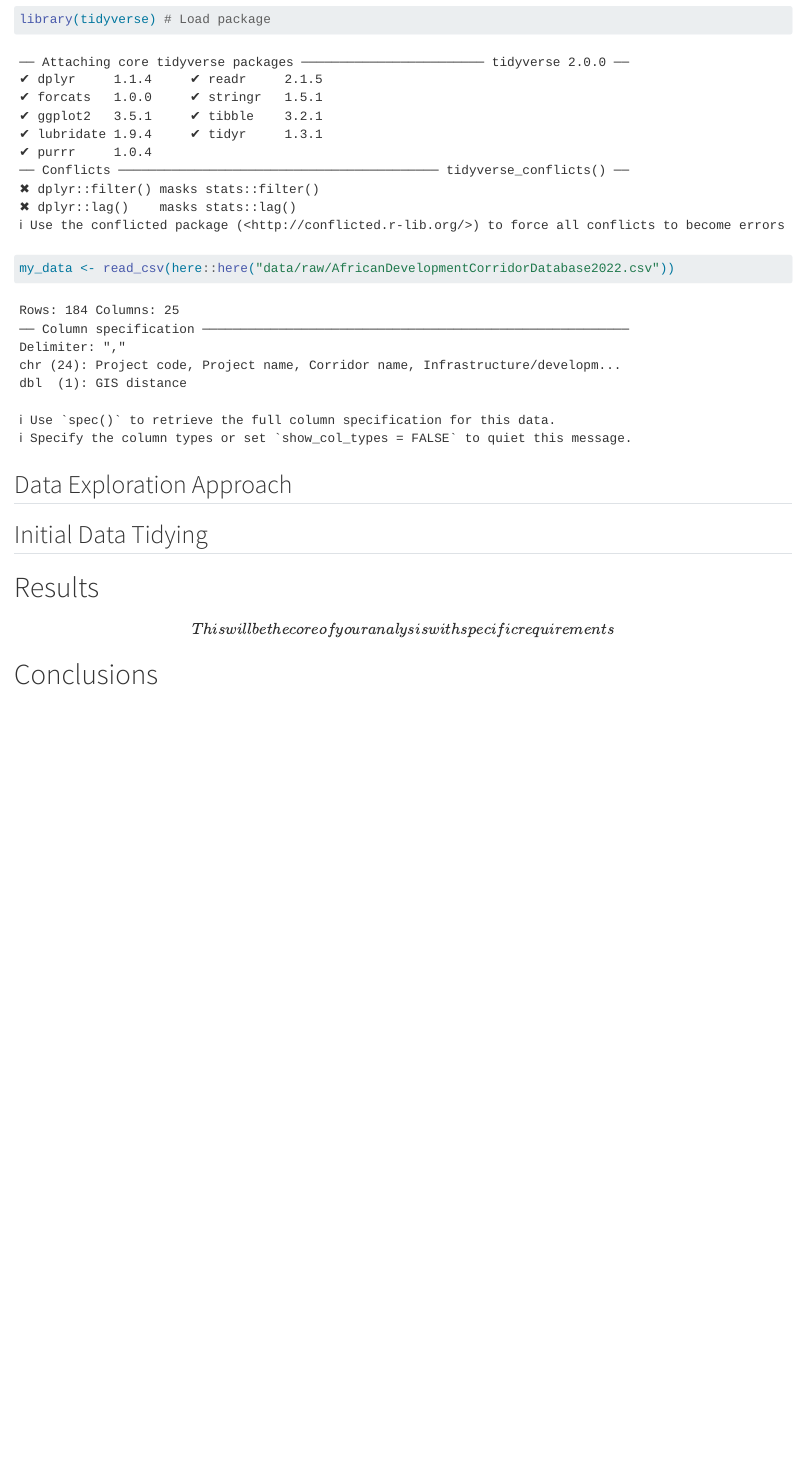
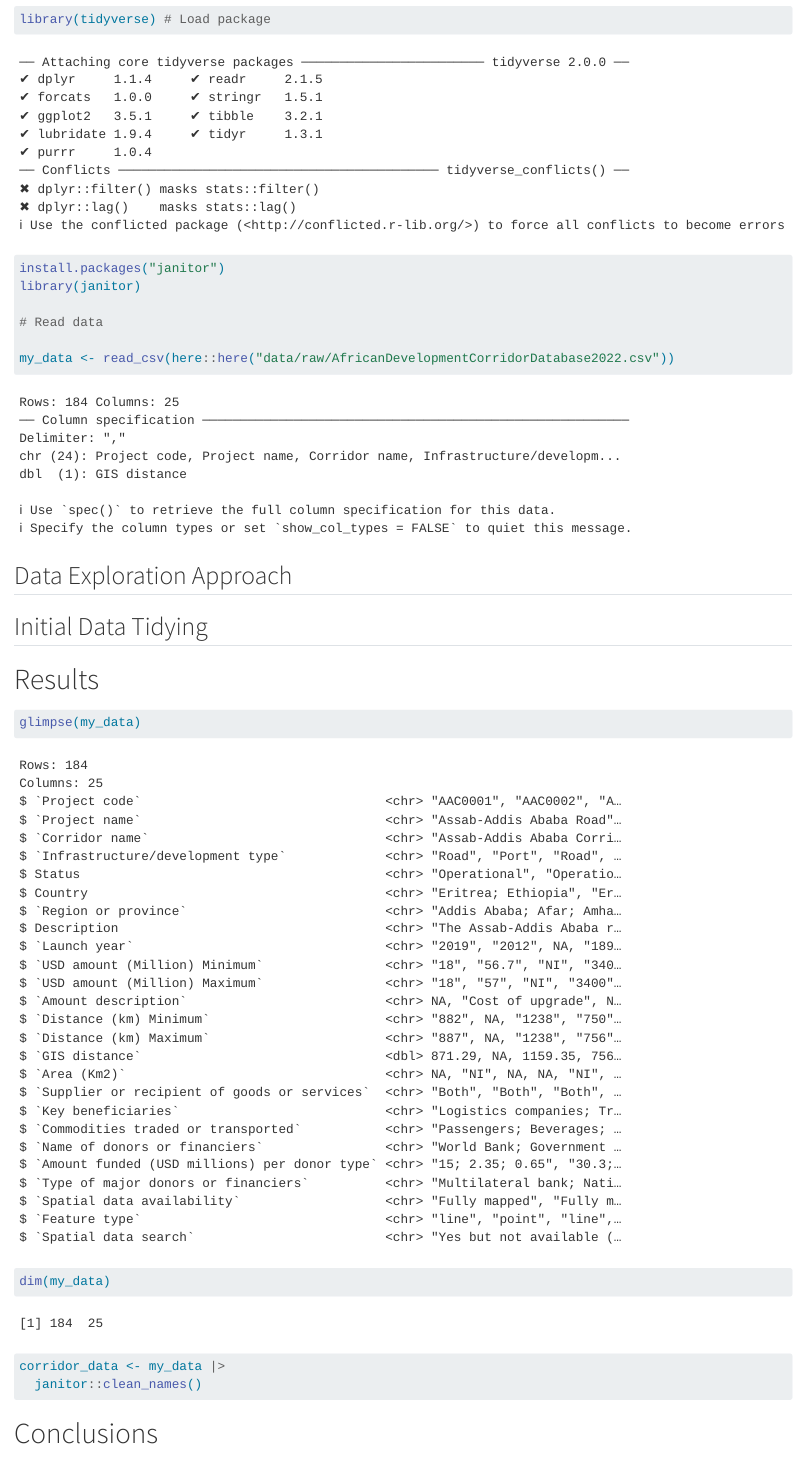
Before and after one commit to cven5999-ss25/capstone-project-jessica271, a Quarto document (docs/index.qmd): the page in a window 1100 px wide, from 520 px down. Rendered offline with R 4.5, knitr and Pandoc in place of Quarto, with nearby package versions; column names are cleaned by a stand-in for the janitor package.

Commit message:
Clean Variable Names

````diff
--- a/docs/index.qmd
+++ b/docs/index.qmd
@@ -26,6 +26,11 @@ The **African Development Corridor Database 2022**, compiled by Jessica P.R. Tho
 ```{r}
 library(tidyverse) # Load package
 
+install.packages("janitor")
+library(janitor)
+
+# Read data
+
 my_data <- read_csv(here::here("data/raw/AfricanDevelopmentCorridorDatabase2022.csv"))
 ```
 
@@ -35,7 +40,17 @@ my_data <- read_csv(here::here("data/raw/AfricanDevelopmentCorridorDatabase2022.
 
 # Results
 
-\[This will be the core of your analysis with specific requirements\]
+```{r}
+glimpse(my_data)
+
+dim(my_data)
+
+corridor_data <- my_data |>
+  janitor::clean_names()
+
+
+
+```
 
 # Conclusions
 
````
Also changed, not shown: 1 other file.
